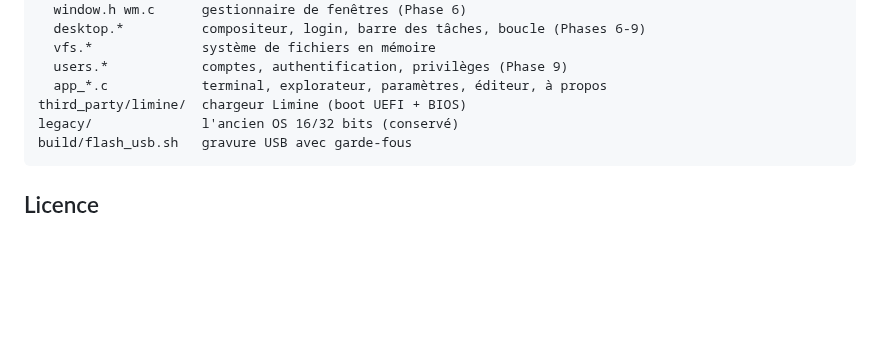
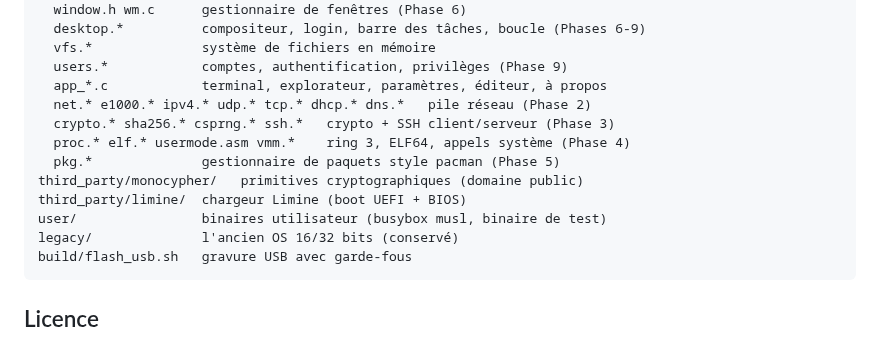
Before and after one commit to Twisnigth/sexOs-, a Markdown page: README.md, the part around one of its changes. GitHub-like rendering; blank space fills up the shorter version.

````diff
--- a/README.md
+++ b/README.md
@@ -225,7 +259,13 @@ kernel/
   vfs.*              système de fichiers en mémoire
   users.*            comptes, authentification, privilèges (Phase 9)
   app_*.c            terminal, explorateur, paramètres, éditeur, à propos
+  net.* e1000.* ipv4.* udp.* tcp.* dhcp.* dns.*   pile réseau (Phase 2)
+  crypto.* sha256.* csprng.* ssh.*   crypto + SSH client/serveur (Phase 3)
+  proc.* elf.* usermode.asm vmm.*    ring 3, ELF64, appels système (Phase 4)
+  pkg.*              gestionnaire de paquets style pacman (Phase 5)
+third_party/monocypher/   primitives cryptographiques (domaine public)
 third_party/limine/  chargeur Limine (boot UEFI + BIOS)
+user/                binaires utilisateur (busybox musl, binaire de test)
 legacy/              l'ancien OS 16/32 bits (conservé)
 build/flash_usb.sh   gravure USB avec garde-fous
 ```
````
Also changed, not shown: other parts of README.md (+39 -5 lines), docs/pacman.png (added), 6 other files.
